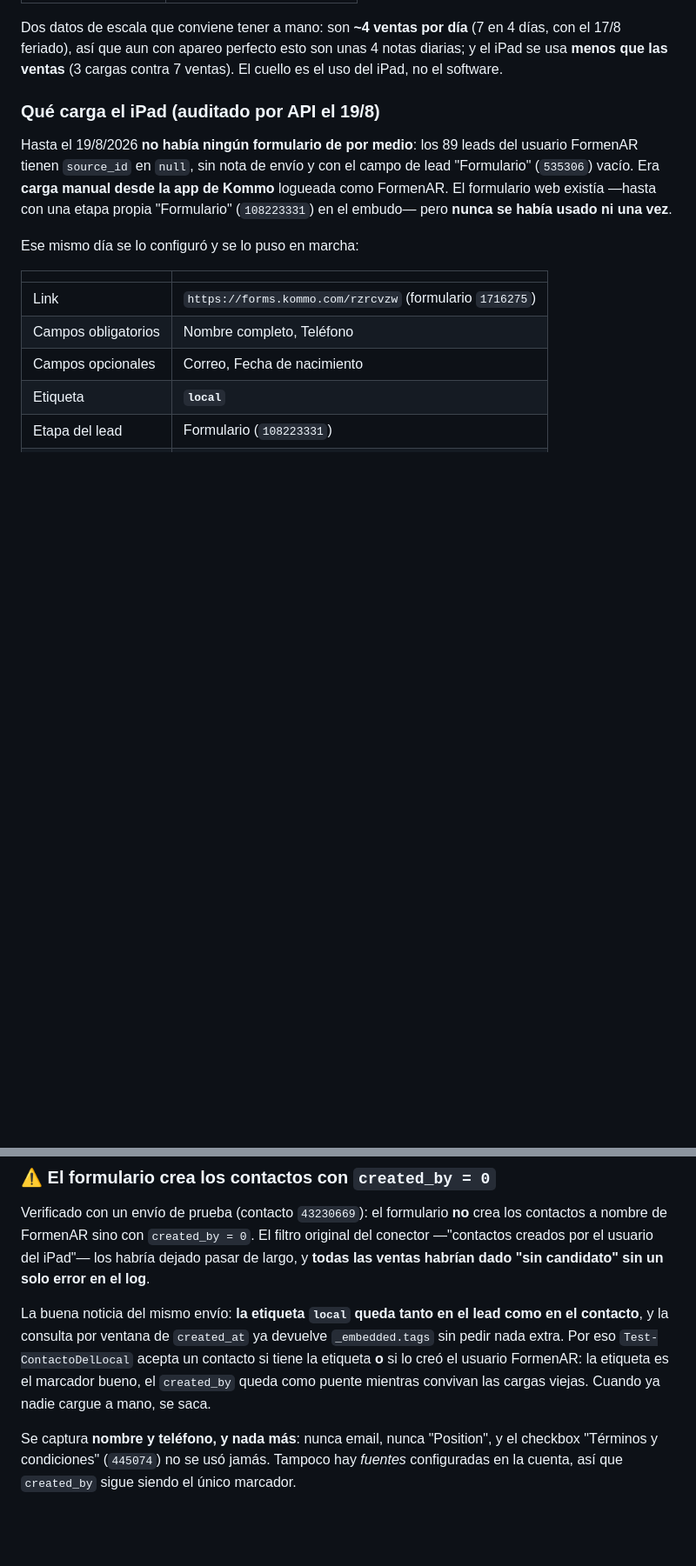
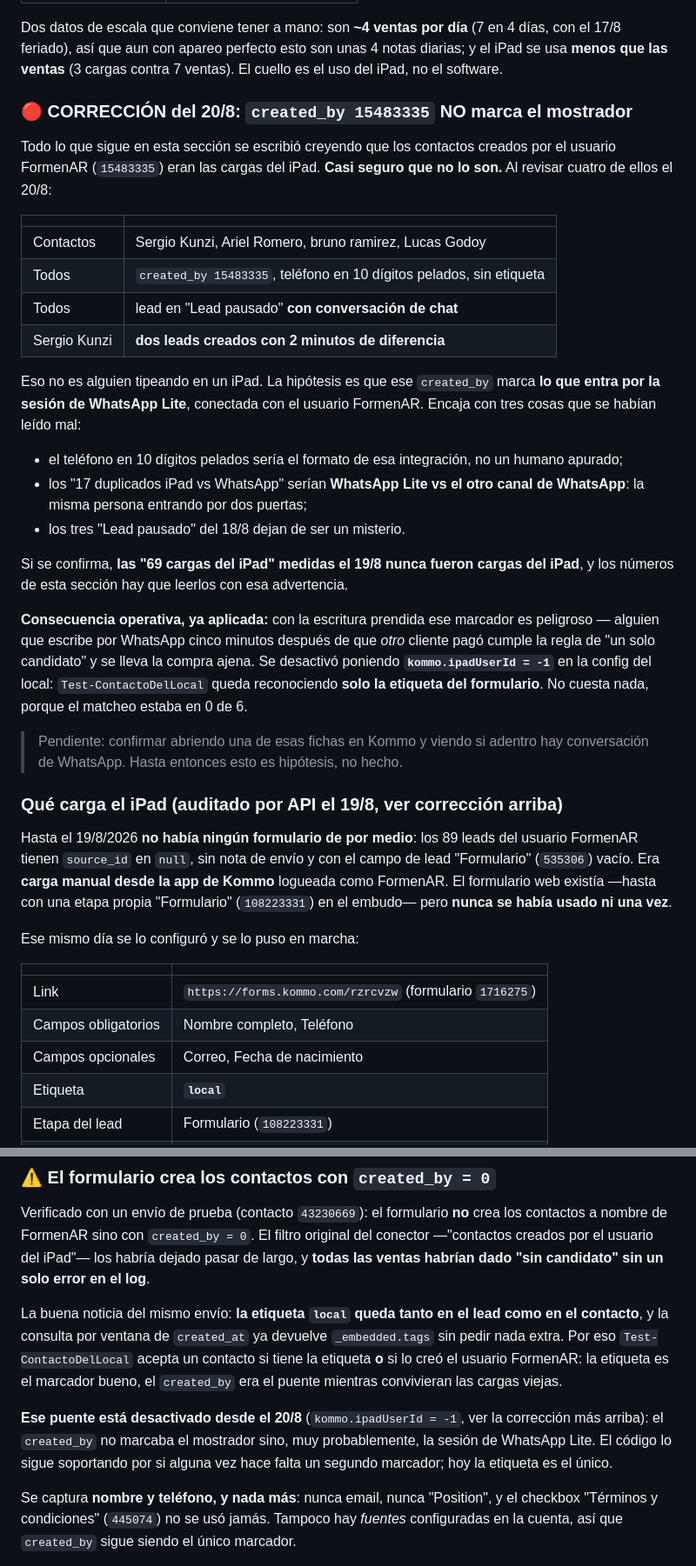
Before and after one commit to MIZZTIK/Formen, a Markdown page: dragonfish-kommo/README.md, 2 parts joined by grey strips. Shown at 87% size. Rendered like a GitHub page; blank space fills up the shorter version.

Commit message:
Correccion: created_by 15483335 no marca el mostrador
Todo el analisis del 19/8 asumia que los contactos creados por el usuario
FormenAR eran las cargas del iPad. Revisando cuatro de ellos el 20/8:
teléfono en 10 digitos pelados, sin etiqueta, lead en "Lead pausado" y CON
conversacion de chat; uno con dos leads creados con 2 minutos de diferencia.
Eso no es alguien tipeando en un iPad.

Hipotesis: ese created_by marca lo que entra por la sesion de WhatsApp Lite,
conectada con el usuario FormenAR. Explica tres cosas que se habian leido
mal: el formato del telefono, los "17 duplicados iPad vs WhatsApp" (serian
WhatsApp Lite vs el otro canal) y los tres "Lead pausado" del 18/8.

Si se confirma, las "69 cargas del iPad" del 19/8 nunca fueron del iPad.

Consecuencia operativa, ya aplicada en el local: con la escritura prendida
ese marcador es peligroso -- alguien que escribe por WhatsApp cinco minutos
despues de que OTRO cliente pago cumple la regla de un solo candidato y se
lleva la compra ajena. Se desactivo con kommo.ipadUserId = -1, dejando la
etiqueta del formulario como unico marcador. No cuesta nada: el matcheo
estaba en 0 de 6.

Queda como hipotesis hasta confirmar visualmente que esas fichas tienen
conversacion de WhatsApp adentro.

Co-Authored-By: Claude Opus 5 (1M context) <noreply@anthropic.com>

```diff
--- a/dragonfish-kommo/README.md
+++ b/dragonfish-kommo/README.md
@@ -312,7 +312,43 @@ Dos datos de escala que conviene tener a mano: son **~4 ventas por día**
 unas 4 notas diarias; y el iPad se usa **menos que las ventas** (3 cargas
 contra 7 ventas). El cuello es el uso del iPad, no el software.
 
-### Qué carga el iPad (auditado por API el 19/8)
+### 🔴 CORRECCIÓN del 20/8: `created_by 15483335` NO marca el mostrador
+
+Todo lo que sigue en esta sección se escribió creyendo que los contactos creados
+por el usuario FormenAR (`15483335`) eran las cargas del iPad. **Casi seguro que
+no lo son.** Al revisar cuatro de ellos el 20/8:
+
+| | |
+|---|---|
+| Contactos | Sergio Kunzi, Ariel Romero, bruno ramirez, Lucas Godoy |
+| Todos | `created_by 15483335`, teléfono en 10 dígitos pelados, sin etiqueta |
+| Todos | lead en "Lead pausado" **con conversación de chat** |
+| Sergio Kunzi | **dos leads creados con 2 minutos de diferencia** |
+
+Eso no es alguien tipeando en un iPad. La hipótesis es que ese `created_by`
+marca **lo que entra por la sesión de WhatsApp Lite**, conectada con el usuario
+FormenAR. Encaja con tres cosas que se habían leído mal:
+
+- el teléfono en 10 dígitos pelados sería el formato de esa integración, no un
+  humano apurado;
+- los "17 duplicados iPad vs WhatsApp" serían **WhatsApp Lite vs el otro canal
+  de WhatsApp**: la misma persona entrando por dos puertas;
+- los tres "Lead pausado" del 18/8 dejan de ser un misterio.
+
+Si se confirma, **las "69 cargas del iPad" medidas el 19/8 nunca fueron cargas
+del iPad**, y los números de esta sección hay que leerlos con esa advertencia.
+
+**Consecuencia operativa, ya aplicada:** con la escritura prendida ese marcador
+es peligroso — alguien que escribe por WhatsApp cinco minutos después de que
+*otro* cliente pagó cumple la regla de "un solo candidato" y se lleva la compra
+ajena. Se desactivó poniendo **`kommo.ipadUserId = -1`** en la config del local:
+`Test-ContactoDelLocal` queda reconociendo **solo la etiqueta del formulario**.
+No cuesta nada, porque el matcheo estaba en 0 de 6.
+
+> Pendiente: confirmar abriendo una de esas fichas en Kommo y viendo si adentro
+> hay conversación de WhatsApp. Hasta entonces esto es hipótesis, no hecho.
+
+### Qué carga el iPad (auditado por API el 19/8, ver corrección arriba)
 
 Hasta el 19/8/2026 **no había ningún formulario de por medio**: los 89 leads del
 usuario FormenAR tienen `source_id` en `null`, sin nota de envío y con el campo
@@ -349,8 +385,13 @@ La buena noticia del mismo envío: **la etiqueta `local` queda tanto en el lead
 como en el contacto**, y la consulta por ventana de `created_at` ya devuelve
 `_embedded.tags` sin pedir nada extra. Por eso `Test-ContactoDelLocal` acepta un
 contacto si tiene la etiqueta **o** si lo creó el usuario FormenAR: la etiqueta
-es el marcador bueno, el `created_by` queda como puente mientras convivan las
-cargas viejas. Cuando ya nadie cargue a mano, se saca.
+es el marcador bueno, el `created_by` era el puente mientras convivieran las
+cargas viejas.
+
+**Ese puente está desactivado desde el 20/8** (`kommo.ipadUserId = -1`, ver la
+corrección más arriba): el `created_by` no marcaba el mostrador sino, muy
+probablemente, la sesión de WhatsApp Lite. El código lo sigue soportando por si
+alguna vez hace falta un segundo marcador; hoy la etiqueta es el único.
 
 Se captura **nombre y teléfono, y nada más**: nunca email, nunca "Position", y
 el checkbox "Términos y condiciones" (`445074`) no se usó jamás. Tampoco hay
```
